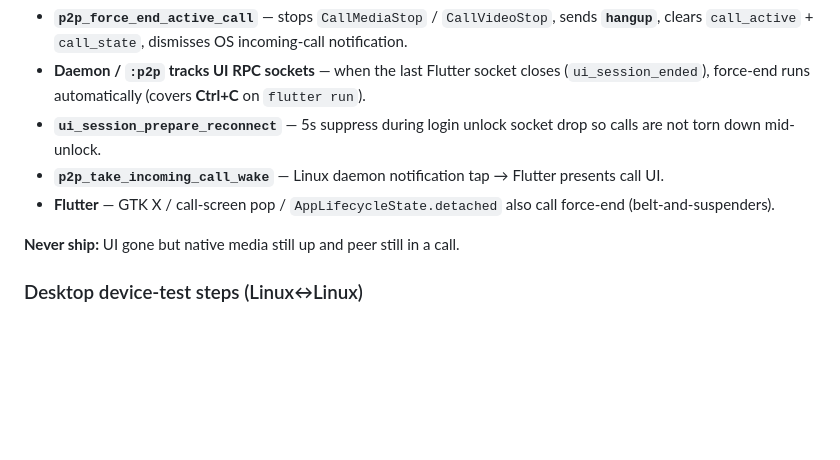
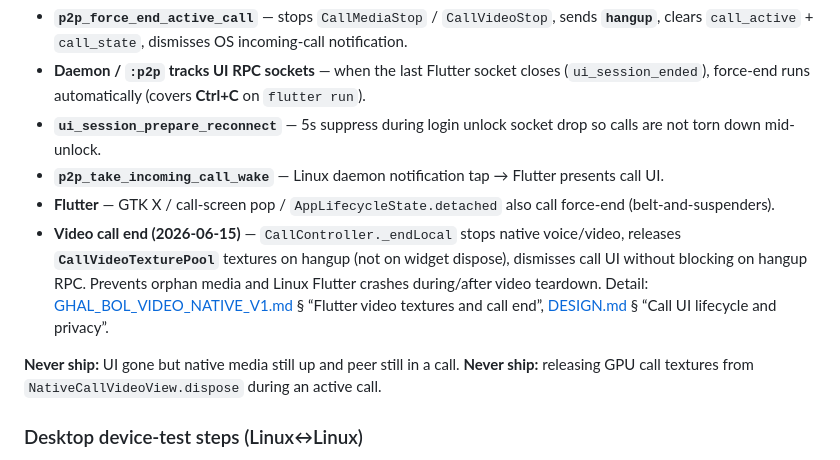
Before and after one commit to mearaj/ghal-bol, a Markdown page: docs/GHAL_BOL_CALL_NATIVE_V2.md, the part around the change. Rendered like a GitHub page; blank space fills up the shorter version.

```diff
--- a/docs/GHAL_BOL_CALL_NATIVE_V2.md
+++ b/docs/GHAL_BOL_CALL_NATIVE_V2.md
@@ -251,8 +251,9 @@ See [DESIGN.md](DESIGN.md) § “Call UI lifecycle and privacy”. Summary:
 - **`ui_session_prepare_reconnect`** — 5s suppress during login unlock socket drop so calls are not torn down mid-unlock.
 - **`p2p_take_incoming_call_wake`** — Linux daemon notification tap → Flutter presents call UI.
 - **Flutter** — GTK X / call-screen pop / `AppLifecycleState.detached` also call force-end (belt-and-suspenders).
+- **Video call end (2026-06-15)** — `CallController._endLocal` stops native voice/video, releases **`CallVideoTexturePool`** textures on hangup (not on widget dispose), dismisses call UI without blocking on hangup RPC. Prevents orphan media and Linux Flutter crashes during/after video teardown. Detail: [GHAL_BOL_VIDEO_NATIVE_V1.md](GHAL_BOL_VIDEO_NATIVE_V1.md) § “Flutter video textures and call end”, [DESIGN.md](DESIGN.md) § “Call UI lifecycle and privacy”.
 
-**Never ship:** UI gone but native media still up and peer still in a call.
+**Never ship:** UI gone but native media still up and peer still in a call. **Never ship:** releasing GPU call textures from `NativeCallVideoView.dispose` during an active call.
 
 ### Desktop device-test steps (Linux↔Linux)
 
```
Also changed, not shown: docs/GHAL_BOL_VIDEO_NATIVE_V1.md (+9 -0 lines).
